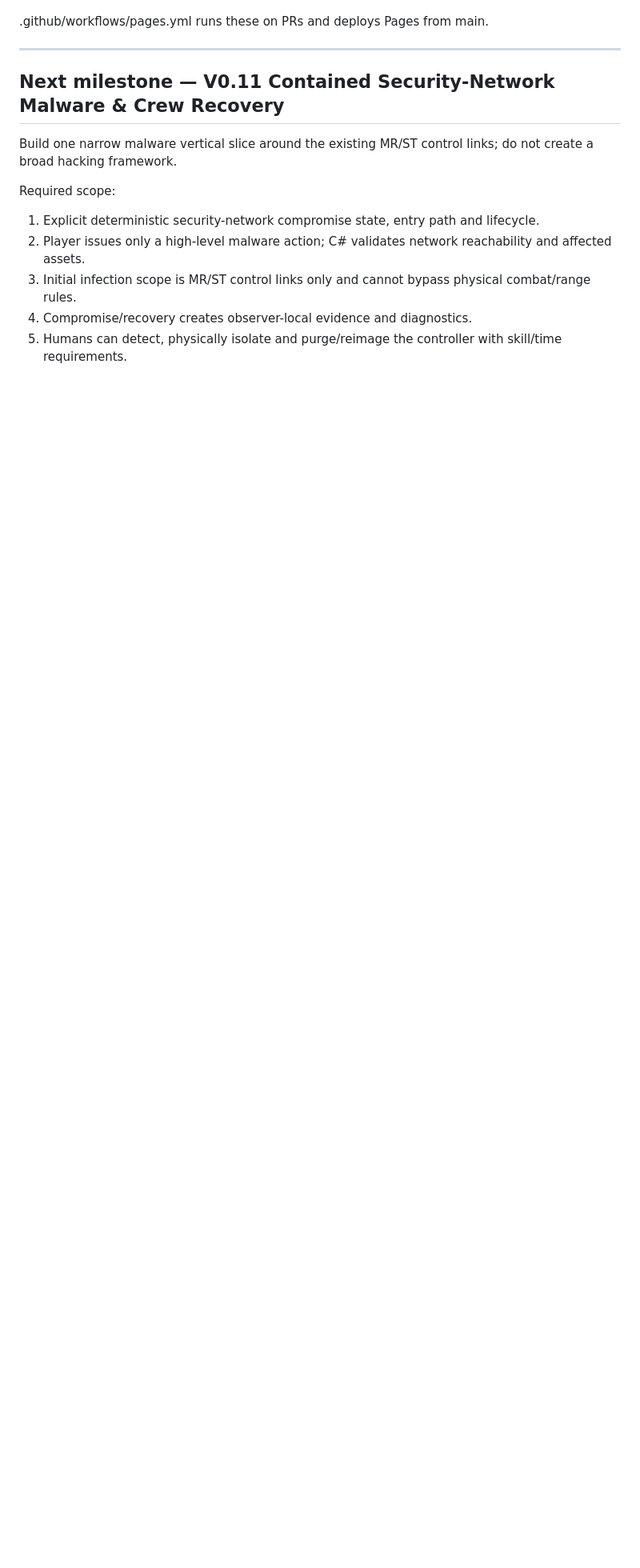
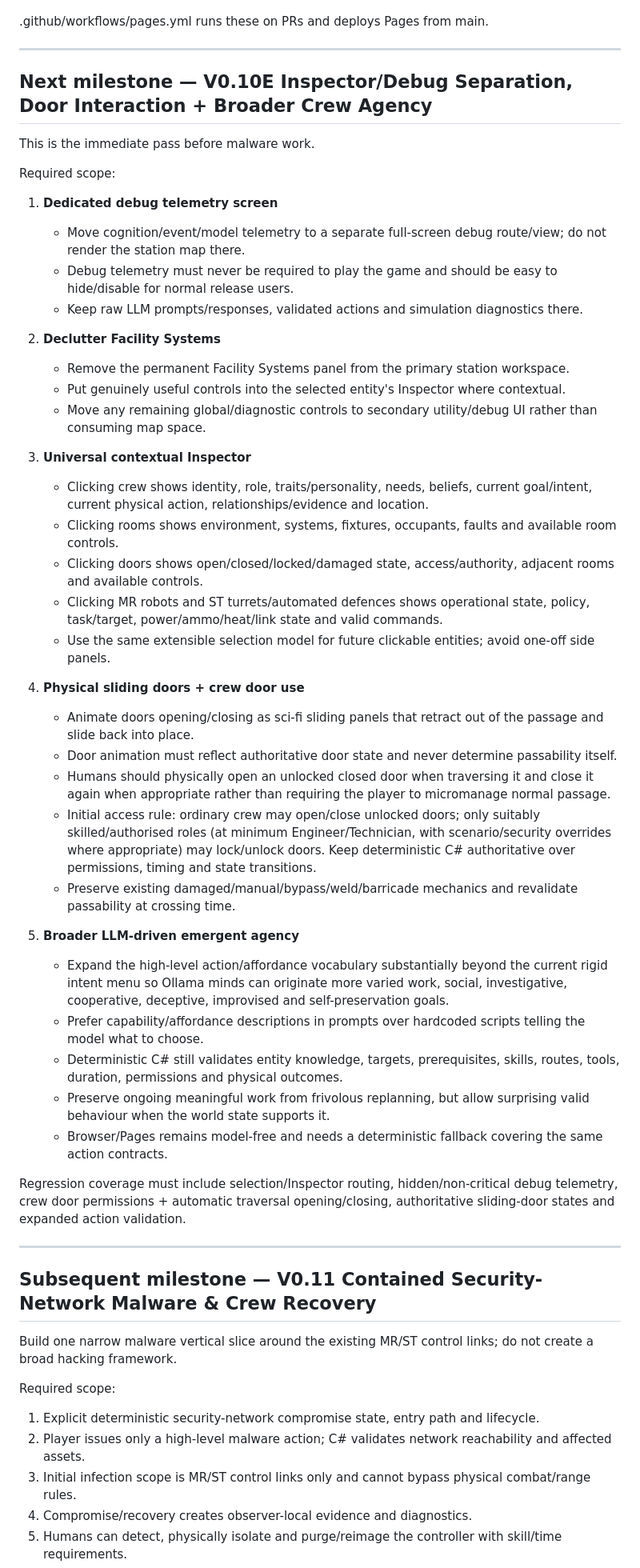
Before and after one commit to LimtlessLtd/All-Systems-Normal, a Markdown page: PROJECT_HANDOFF.md, the part around one of its changes. Shown at 80% size. GitHub-like rendering; blank space fills up the shorter version.

Commit message:
Document V0.10E inspector door and agency priorities

```diff
--- a/PROJECT_HANDOFF.md
+++ b/PROJECT_HANDOFF.md
@@ -230,7 +232,48 @@ Standard gate:
 
 ---
 
-## Next milestone — V0.11 Contained Security-Network Malware & Crew Recovery
+## Next milestone — V0.10E Inspector/Debug Separation, Door Interaction + Broader Crew Agency
+
+This is the immediate pass before malware work.
+
+Required scope:
+
+1. **Dedicated debug telemetry screen**
+   - Move cognition/event/model telemetry to a separate full-screen debug route/view; do not render the station map there.
+   - Debug telemetry must never be required to play the game and should be easy to hide/disable for normal release users.
+   - Keep raw LLM prompts/responses, validated actions and simulation diagnostics there.
+
+2. **Declutter Facility Systems**
+   - Remove the permanent Facility Systems panel from the primary station workspace.
+   - Put genuinely useful controls into the selected entity's Inspector where contextual.
+   - Move any remaining global/diagnostic controls to secondary utility/debug UI rather than consuming map space.
+
+3. **Universal contextual Inspector**
+   - Clicking crew shows identity, role, traits/personality, needs, beliefs, current goal/intent, current physical action, relationships/evidence and location.
+   - Clicking rooms shows environment, systems, fixtures, occupants, faults and available room controls.
+   - Clicking doors shows open/closed/locked/damaged state, access/authority, adjacent rooms and available controls.
+   - Clicking MR robots and ST turrets/automated defences shows operational state, policy, task/target, power/ammo/heat/link state and valid commands.
+   - Use the same extensible selection model for future clickable entities; avoid one-off side panels.
+
+4. **Physical sliding doors + crew door use**
+   - Animate doors opening/closing as sci-fi sliding panels that retract out of the passage and slide back into place.
+   - Door animation must reflect authoritative door state and never determine passability itself.
+   - Humans should physically open an unlocked closed door when traversing it and close it again when appropriate rather than requiring the player to micromanage normal passage.
+   - Initial access rule: ordinary crew may open/close unlocked doors; only suitably skilled/authorised roles (at minimum Engineer/Technician, with scenario/security overrides where appropriate) may lock/unlock doors. Keep deterministic C# authoritative over permissions, timing and state transitions.
+   - Preserve existing damaged/manual/bypass/weld/barricade mechanics and revalidate passability at crossing time.
+
+5. **Broader LLM-driven emergent agency**
+   - Expand the high-level action/affordance vocabulary substantially beyond the current rigid intent menu so Ollama minds can originate more varied work, social, investigative, cooperative, deceptive, improvised and self-preservation goals.
+   - Prefer capability/affordance descriptions in prompts over hardcoded scripts telling the model what to choose.
+   - Deterministic C# still validates entity knowledge, targets, prerequisites, skills, routes, tools, duration, permissions and physical outcomes.
+   - Preserve ongoing meaningful work from frivolous replanning, but allow surprising valid behaviour when the world state supports it.
+   - Browser/Pages remains model-free and needs a deterministic fallback covering the same action contracts.
+
+Regression coverage must include selection/Inspector routing, hidden/non-critical debug telemetry, crew door permissions + automatic traversal opening/closing, authoritative sliding-door states and expanded action validation.
+
+---
+
+## Subsequent milestone — V0.11 Contained Security-Network Malware & Crew Recovery
 
 Build one narrow malware vertical slice around the existing MR/ST control links; do not create a broad hacking framework.
 
```
Also changed, not shown: other parts of PROJECT_HANDOFF.md (+4 -3 lines).
